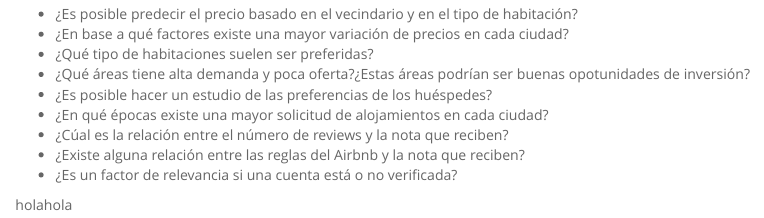
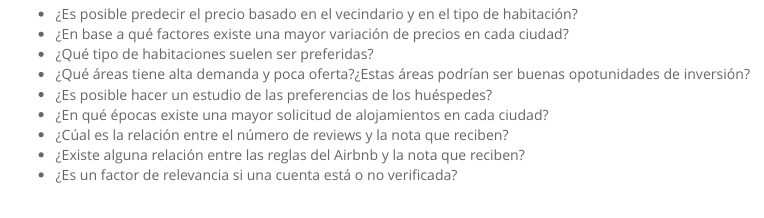
Before and after one commit to mineriamineria/mineria, an R Markdown document (Hito_1.Rmd): the page in a window 1100 px wide, from 1910 px down. Rendered offline with R 4.5, knitr and Pandoc, with nearby package versions; some code elsewhere in the file could not run offline.

Commit message:
deleted holahola

```diff
--- a/Hito_1.Rmd
+++ b/Hito_1.Rmd
@@ -76,5 +76,3 @@ sapply(dfLondon, function(x) sum(is.na(x)))
 - ¿Cúal es la relación entre el número de reviews y la nota que reciben?
 - ¿Existe alguna relación entre las reglas del Airbnb y la nota que reciben?
 - ¿Es un factor de relevancia si una cuenta está o no verificada?
-
-holahola
```
